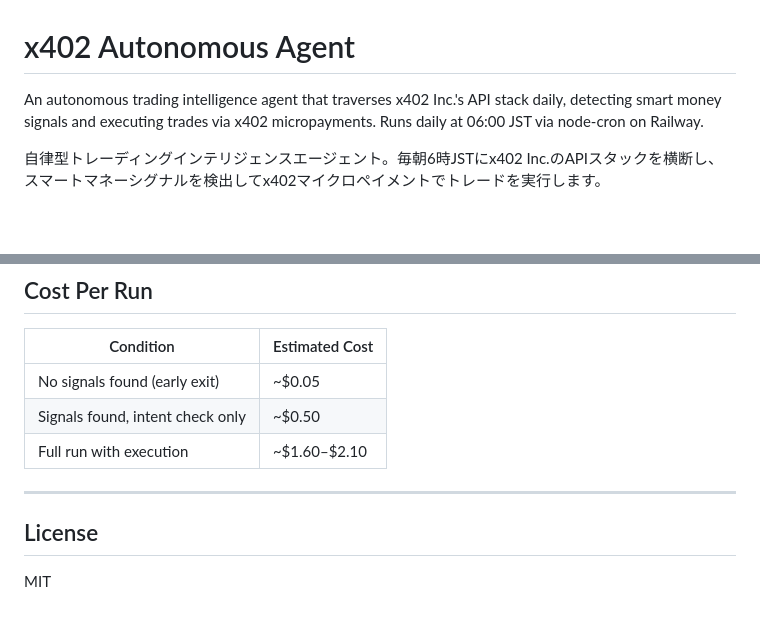
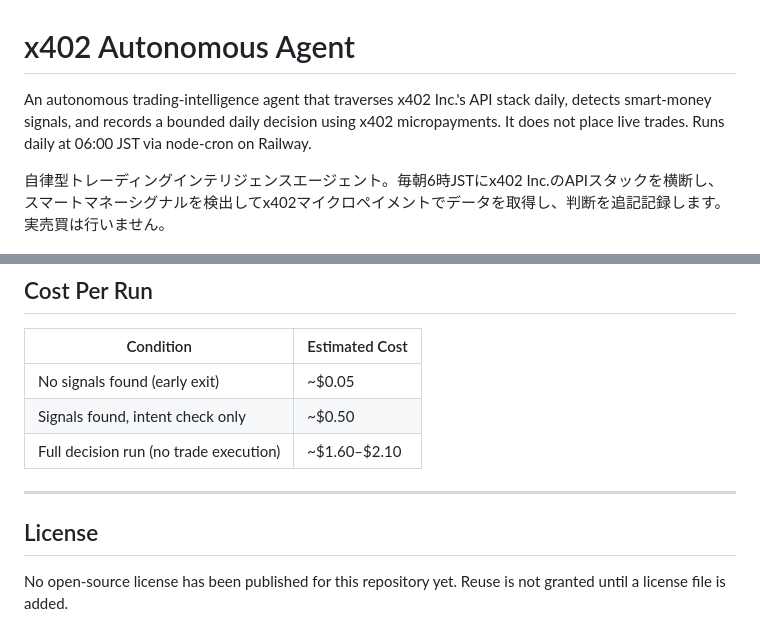
Before and after one commit to kato9292929/x402-Autonomous-Agent-, a Markdown page: README.md, 2 parts joined by grey strips. GitHub-like rendering; blank space fills up the shorter version.

Commit message:
docs: align product documentation

```diff
--- a/README.md
+++ b/README.md
@@ -1,8 +1,9 @@
 # x402 Autonomous Agent
 
-An autonomous trading intelligence agent that traverses x402 Inc.'s API stack daily,
-detecting smart money signals and executing trades via x402 micropayments.
+An autonomous trading-intelligence agent that traverses x402 Inc.'s API stack daily,
+detects smart-money signals, and records a bounded daily decision using x402
+micropayments. It does not place live trades.
 Runs daily at 06:00 JST via node-cron on Railway.
 
-自律型トレーディングインテリジェンスエージェント。毎朝6時JSTにx402 Inc.のAPIスタックを横断し、スマートマネーシグナルを検出してx402マイクロペイメントでトレードを実行します。
+自律型トレーディングインテリジェンスエージェント。毎朝6時JSTにx402 Inc.のAPIスタックを横断し、スマートマネーシグナルを検出してx402マイクロペイメントでデータを取得し、判断を追記記録します。実売買は行いません。
 
@@ -205,10 +206,11 @@ npm start           # Start cron scheduler
 |---|---|
 | No signals found (early exit) | ~$0.05 |
 | Signals found, intent check only | ~$0.50 |
-| Full run with execution | ~$1.60–$2.10 |
+| Full decision run (no trade execution) | ~$1.60–$2.10 |
 
 ---
 
 ## License
 
-MIT
+No open-source license has been published for this repository yet. Reuse is
+not granted until a license file is added.
```
Also changed, not shown: other parts of README.md (+1 -1 lines).
